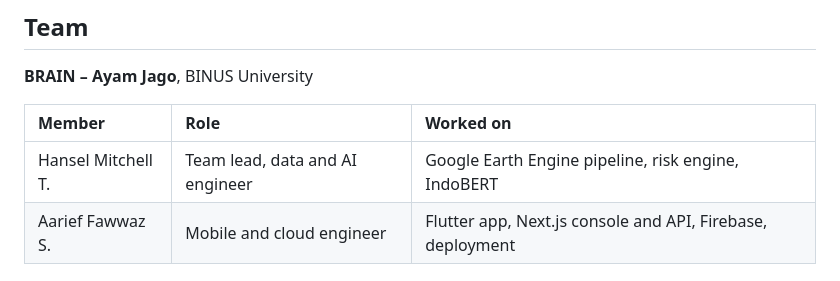
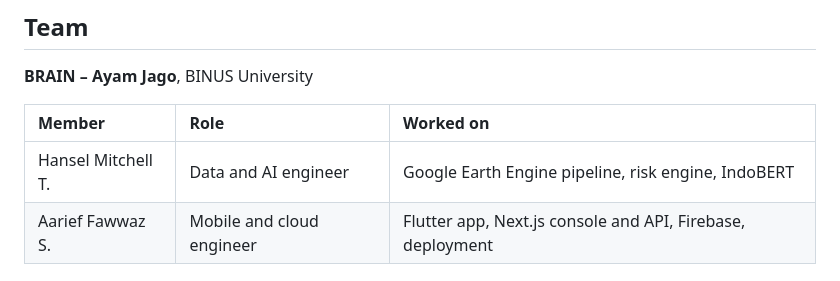
Before and after one commit to aarieffawwaz/marketshield, a Markdown page: README.md, the part around the change. Drawn GitHub-style.

Commit message:
docs: update team roles in README

```diff
--- a/README.md
+++ b/README.md
@@ -571,7 +571,7 @@ Open items include per-post scoping for the `posko` role and a rate limit on `PO
 
 | Member | Role | Worked on |
 |:-|:-|:-|
-| Hansel Mitchell T. | Team lead, data and AI engineer | Google Earth Engine pipeline, risk engine, IndoBERT |
+| Hansel Mitchell T. | Data and AI engineer | Google Earth Engine pipeline, risk engine, IndoBERT |
 | Aarief Fawwaz S. | Mobile and cloud engineer | Flutter app, Next.js console and API, Firebase, deployment |
 
 ## Credits and third-party licences
```
